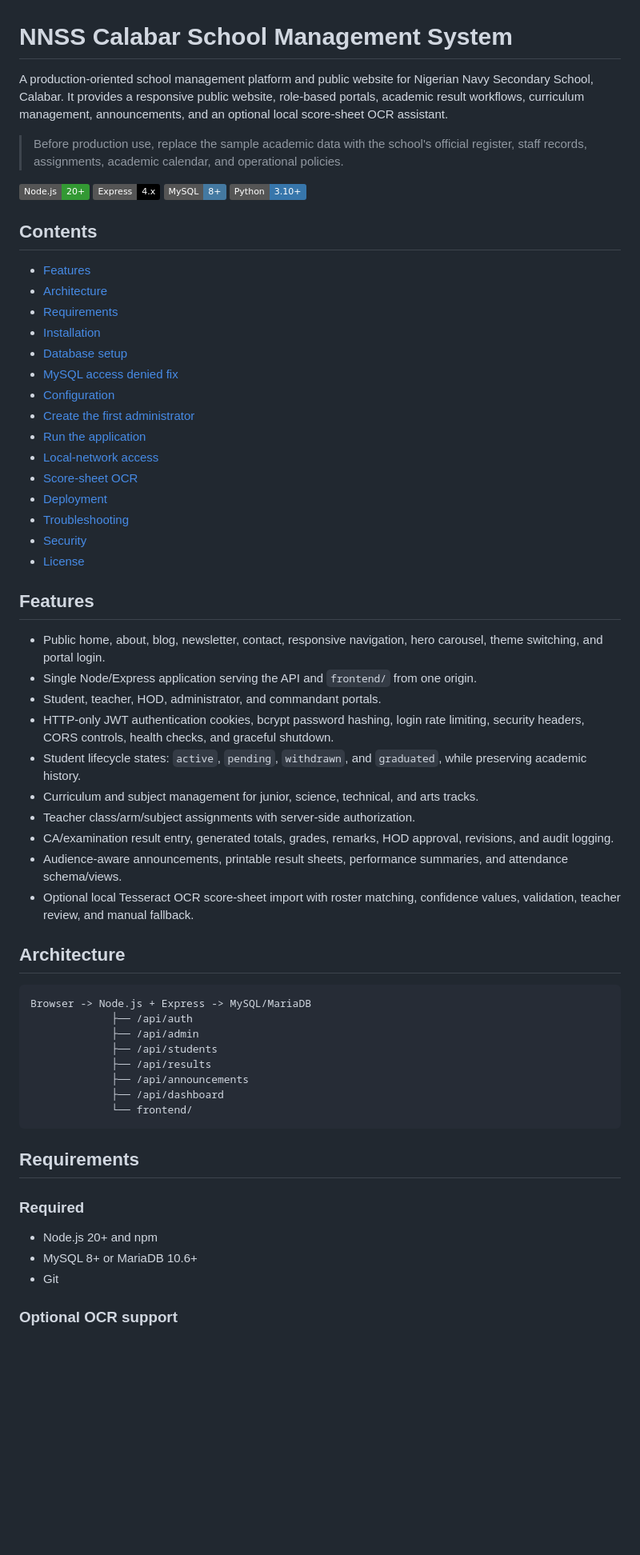
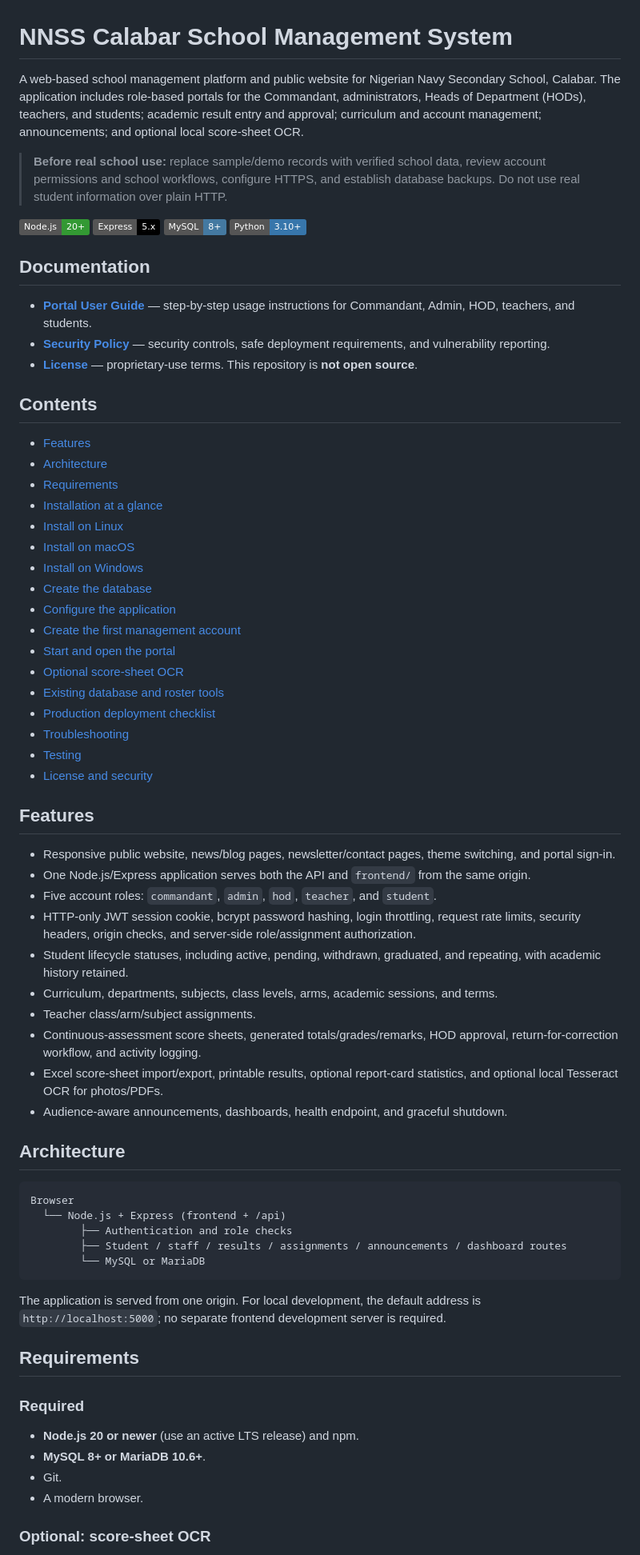
Before and after one commit to Techma2004/nnsscalabar, a Markdown page: README.md, the part around one of its changes. Shown at 80% size. GitHub-like rendering; badges without logos; blank space fills up the shorter version.

Commit message:
docs: rewrite cross-platform installation guide

````diff
--- a/README.md
+++ b/README.md
@@ -1,62 +1,70 @@
 # NNSS Calabar School Management System
 
-A production-oriented school management platform and public website for Nigerian Navy Secondary School, Calabar. It provides a responsive public website, role-based portals, academic result workflows, curriculum management, announcements, and an optional local score-sheet OCR assistant.
+A web-based school management platform and public website for Nigerian Navy Secondary School, Calabar. The application includes role-based portals for the Commandant, administrators, Heads of Department (HODs), teachers, and students; academic result entry and approval; curriculum and account management; announcements; and optional local score-sheet OCR.
 
-> Before production use, replace the sample academic data with the school's official register, staff records, assignments, academic calendar, and operational policies.
+> **Before real school use:** replace sample/demo records with verified school data, review account permissions and school workflows, configure HTTPS, and establish database backups. Do not use real student information over plain HTTP.
 
-[![Node.js](https://img.shields.io/badge/Node.js-20%2B-339933?logo=node.js&logoColor=white)](https://nodejs.org/) [![Express](https://img.shields.io/badge/Express-4.x-000000?logo=express&logoColor=white)](https://expressjs.com/) [![MySQL](https://img.shields.io/badge/MySQL-8%2B-4479A1?logo=mysql&logoColor=white)](https://www.mysql.com/) [![Python](https://img.shields.io/badge/Python-3.10%2B-3776AB?logo=python&logoColor=white)](https://www.python.org/)
+[![Node.js](https://img.shields.io/badge/Node.js-20%2B-339933?logo=node.js&logoColor=white)](https://nodejs.org/) [![Express](https://img.shields.io/badge/Express-5.x-000000?logo=express&logoColor=white)](https://expressjs.com/) [![MySQL](https://img.shields.io/badge/MySQL-8%2B-4479A1?logo=mysql&logoColor=white)](https://www.mysql.com/) [![Python](https://img.shields.io/badge/Python-3.10%2B-3776AB?logo=python&logoColor=white)](https://www.python.org/)
+
+## Documentation
+
+- **[Portal User Guide](PORTAL_GUIDE.md)** — step-by-step usage instructions for Commandant, Admin, HOD, teachers, and students.
+- **[Security Policy](SECURITY.md)** — security controls, safe deployment requirements, and vulnerability reporting.
+- **[License](LICENSE)** — proprietary-use terms. This repository is **not open source**.
 
 ## Contents
 
 - [Features](#features)
 - [Architecture](#architecture)
 - [Requirements](#requirements)
-- [Installation](#installation)
-- [Database setup](#database-setup)
-- [MySQL access denied fix](#mysql-access-denied-fix)
-- [Configuration](#configuration)
-- [Create the first administrator](#create-the-first-administrator)
-- [Run the application](#run-the-application)
-- [Local-network access](#local-network-access)
-- [Score-sheet OCR](#score-sheet-ocr-optional)
-- [Deployment](#deployment)
+- [Installation at a glance](#installation-at-a-glance)
+- [Install on Linux](#1-install-on-linux)
+- [Install on macOS](#2-install-on-macos)
+- [Install on Windows](#3-install-on-windows)
+- [Create the database](#create-the-database)
+- [Configure the application](#configure-the-application)
+- [Create the first management account](#create-the-first-management-account)
+- [Start and open the portal](#start-and-open-the-portal)
+- [Optional score-sheet OCR](#optional-score-sheet-ocr)
+- [Existing database and roster tools](#existing-database-and-roster-tools)
+- [Production deployment checklist](#production-deployment-checklist)
 - [Troubleshooting](#troubleshooting)
-- [Security](#security)
-- [License](#license)
+- [Testing](#testing)
+- [License and security](#license-and-security)
 
 ## Features
 
-- Public home, about, blog, newsletter, contact, responsive navigation, hero carousel, theme switching, and portal login.
-- Single Node/Express application serving the API and `frontend/` from one origin.
-- Student, teacher, HOD, administrator, and commandant portals.
-- HTTP-only JWT authentication cookies, bcrypt password hashing, login rate limiting, security headers, CORS controls, health checks, and graceful shutdown.
-- Student lifecycle states: `active`, `pending`, `withdrawn`, and `graduated`, while preserving academic history.
-- Curriculum and subject management for junior, science, technical, and arts tracks.
-- Teacher class/arm/subject assignments with server-side authorization.
-- CA/examination result entry, generated totals, grades, remarks, HOD approval, revisions, and audit logging.
-- Audience-aware announcements, printable result sheets, performance summaries, and attendance schema/views.
-- Optional local Tesseract OCR score-sheet import with roster matching, confidence values, validation, teacher review, and manual fallback.
+- Responsive public website, news/blog pages, newsletter/contact pages, theme switching, and portal sign-in.
+- One Node.js/Express application serves both the API and `frontend/` from the same origin.
+- Five account roles: `commandant`, `admin`, `hod`, `teacher`, and `student`.
+- HTTP-only JWT session cookie, bcrypt password hashing, login throttling, request rate limits, security headers, origin checks, and server-side role/assignment authorization.
+- Student lifecycle statuses, including active, pending, withdrawn, graduated, and repeating, with academic history retained.
+- Curriculum, departments, subjects, class levels, arms, academic sessions, and terms.
+- Teacher class/arm/subject assignments.
+- Continuous-assessment score sheets, generated totals/grades/remarks, HOD approval, return-for-correction workflow, and activity logging.
+- Excel score-sheet import/export, printable results, optional report-card statistics, and optional local Tesseract OCR for photos/PDFs.
+- Audience-aware announcements, dashboards, health endpoint, and graceful shutdown.
 
 ## Architecture
 
 ```text
-Browser -> Node.js + Express -> MySQL/MariaDB
-             ├── /api/auth
-             ├── /api/admin
-             ├── /api/students
-             ├── /api/results
-             ├── /api/announcements
-             ├── /api/dashboard
-             └── frontend/
+Browser
+  └── Node.js + Express (frontend + /api)
+        ├── Authentication and role checks
+        ├── Student / staff / results / assignments / announcements / dashboard routes
+        └── MySQL or MariaDB
 ```
+
+The application is served from one origin. For local development, the default address is `http://localhost:5000`; no separate frontend development server is required.
 
 ## Requirements
 
 ### Required
 
-- Node.js 20+ and npm
-- MySQL 8+ or MariaDB 10.6+
-- Git
+- **Node.js 20 or newer** (use an active LTS release) and npm.
+- **MySQL 8+ or MariaDB 10.6+**.
+- Git.
+- A modern browser.
 
-### Optional OCR support
+### Optional: score-sheet OCR
 
````
Also changed, not shown: other parts of README.md (+358 -300 lines).
